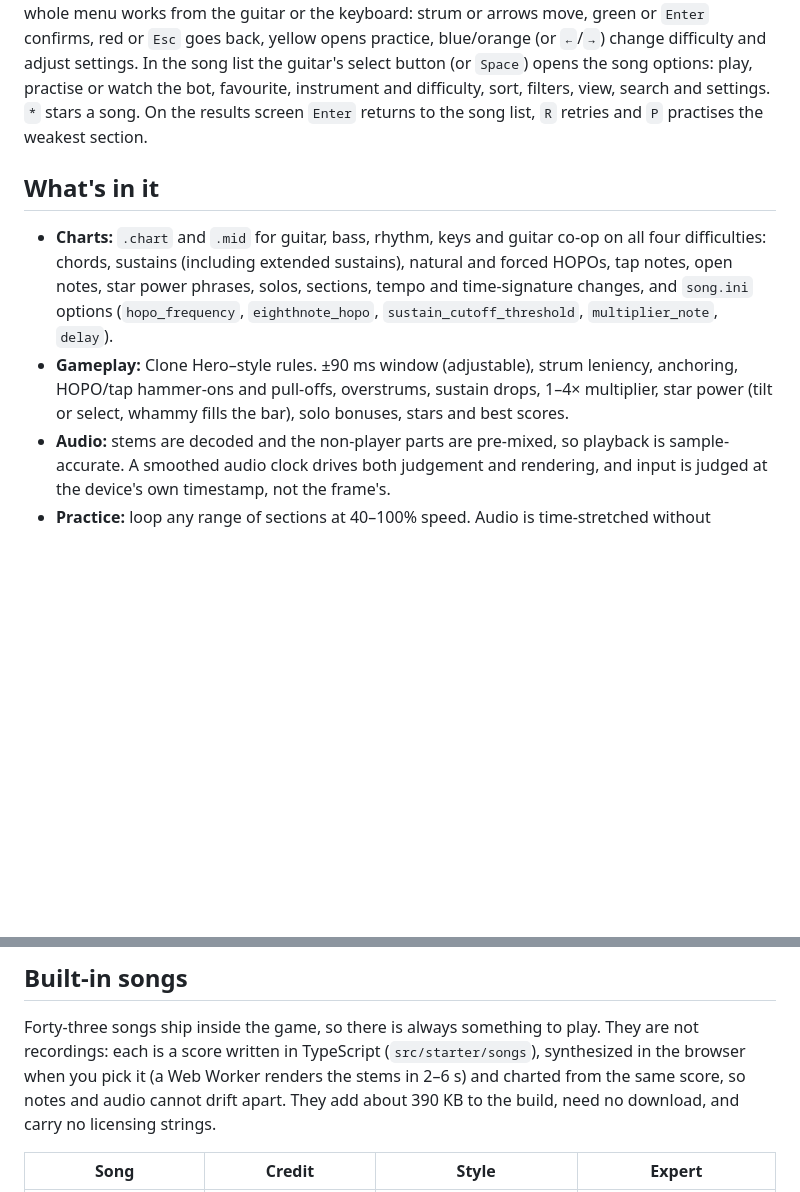
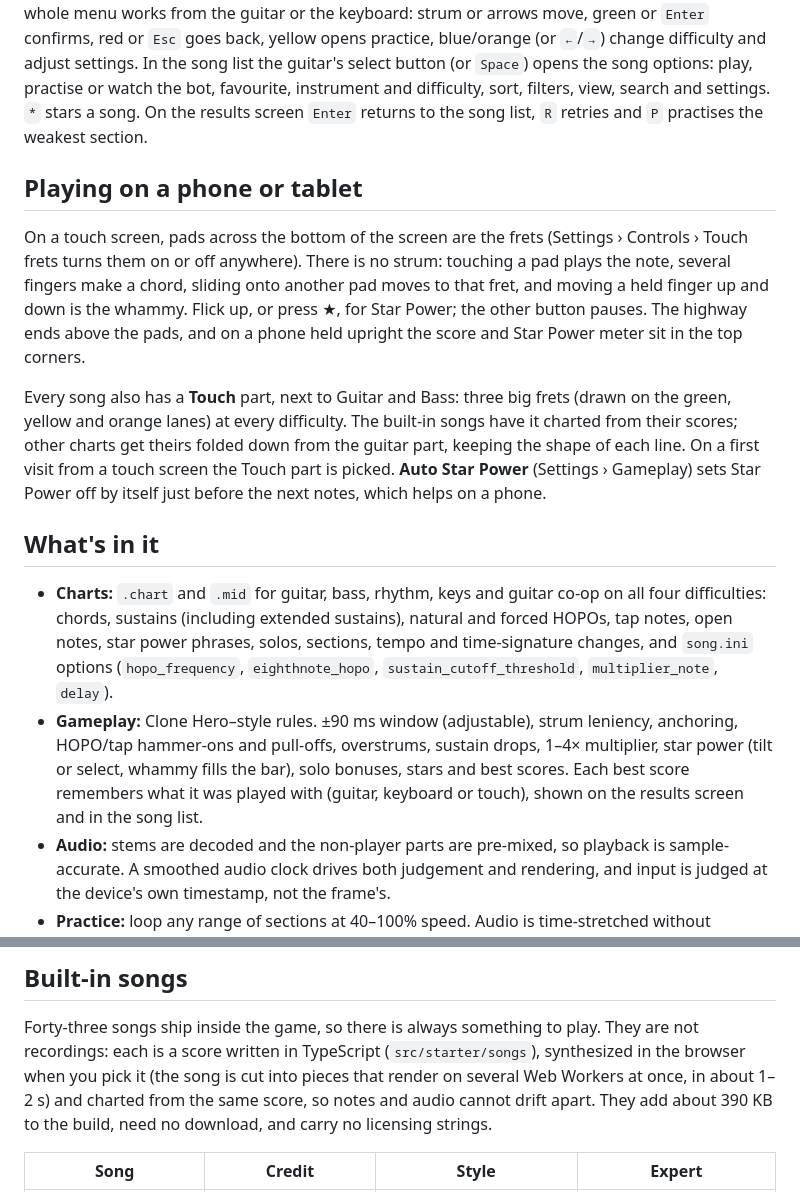
Before and after one commit to nathsou/reclone-hero, a Markdown page: README.md, 2 parts joined by grey strips. Rendered like a GitHub page; blank space fills up the shorter version.

Commit message:
README: touch play, the Touch part, auto Star Power, parallel rendering
Co-Authored-By: Claude Opus 5.5 <noreply@anthropic.com>

```diff
--- a/README.md
+++ b/README.md
@@ -54,6 +54,20 @@ song list the guitar's select button (or `Space`) opens the song options: play,
 favourite, instrument and difficulty, sort, filters, view, search and settings. `*` stars a song.
 On the results screen `Enter` returns to the song list, `R` retries and `P` practises the weakest section.
 
+## Playing on a phone or tablet
+
+On a touch screen, pads across the bottom of the screen are the frets (Settings › Controls › Touch frets
+turns them on or off anywhere). There is no strum: touching a pad plays the note, several fingers make a
+chord, sliding onto another pad moves to that fret, and moving a held finger up and down is the whammy.
+Flick up, or press ★, for Star Power; the other button pauses. The highway ends above the pads, and on a
+phone held upright the score and Star Power meter sit in the top corners.
+
+Every song also has a **Touch** part, next to Guitar and Bass: three big frets (drawn on the green, yellow
+and orange lanes) at every difficulty. The built-in songs have it charted from their scores; other charts
+get theirs folded down from the guitar part, keeping the shape of each line. On a first visit from a touch
+screen the Touch part is picked. **Auto Star Power** (Settings › Gameplay) sets Star Power off by itself just
+before the next notes, which helps on a phone.
+
 ## What's in it
 
 - **Charts:** `.chart` and `.mid` for guitar, bass, rhythm, keys and guitar co-op on all four difficulties:
@@ -62,7 +76,8 @@ On the results screen `Enter` returns to the song list, `R` retries and `P` prac
   `eighthnote_hopo`, `sustain_cutoff_threshold`, `multiplier_note`, `delay`).
 - **Gameplay:** Clone Hero–style rules. ±90 ms window (adjustable), strum leniency, anchoring, HOPO/tap hammer-ons and
   pull-offs, overstrums, sustain drops, 1–4× multiplier, star power (tilt or select, whammy fills the bar),
-  solo bonuses, stars and best scores.
+  solo bonuses, stars and best scores. Each best score remembers what it was played with (guitar,
+  keyboard or touch), shown on the results screen and in the song list.
 - **Audio:** stems are decoded and the non-player parts are pre-mixed, so playback is sample-accurate. A
   smoothed audio clock drives both judgement and rendering, and input is judged at the device's own
   timestamp, not the frame's.
@@ -94,8 +109,8 @@ On the results screen `Enter` returns to the song list, `R` retries and `P` prac
 ## Built-in songs
 
 Forty-three songs ship inside the game, so there is always something to play. They are not recordings: each is a
-score written in TypeScript (`src/starter/songs`), synthesized in the browser when you pick it (a Web Worker
-renders the stems in 2–6 s) and charted from the same score, so notes and audio cannot drift apart. They add
+score written in TypeScript (`src/starter/songs`), synthesized in the browser when you pick it (the song is
+cut into pieces that render on several Web Workers at once, in about 1–2 s) and charted from the same score, so notes and audio cannot drift apart. They add
 about 390 KB to the build, need no download, and carry no licensing strings.
 
 | Song | Credit | Style | Expert |
```
